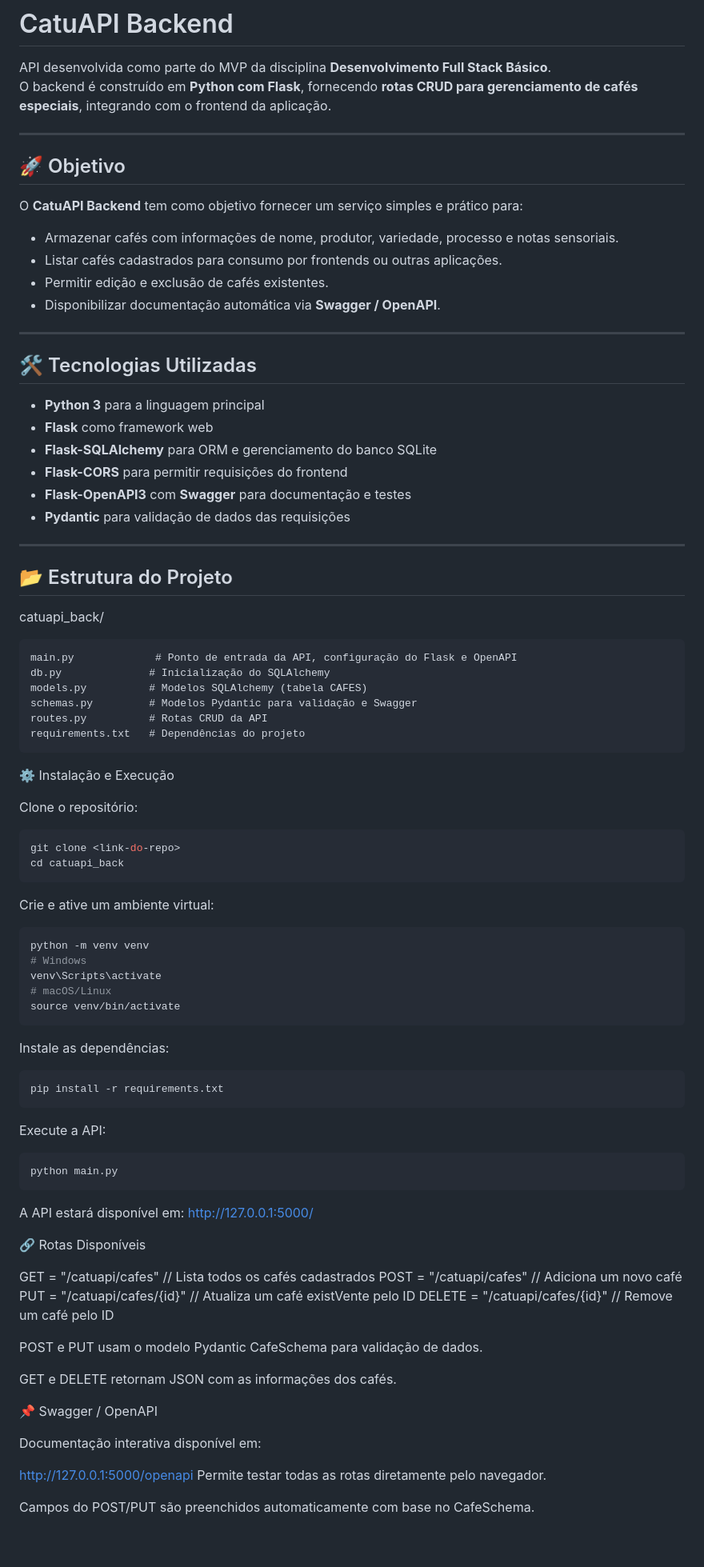
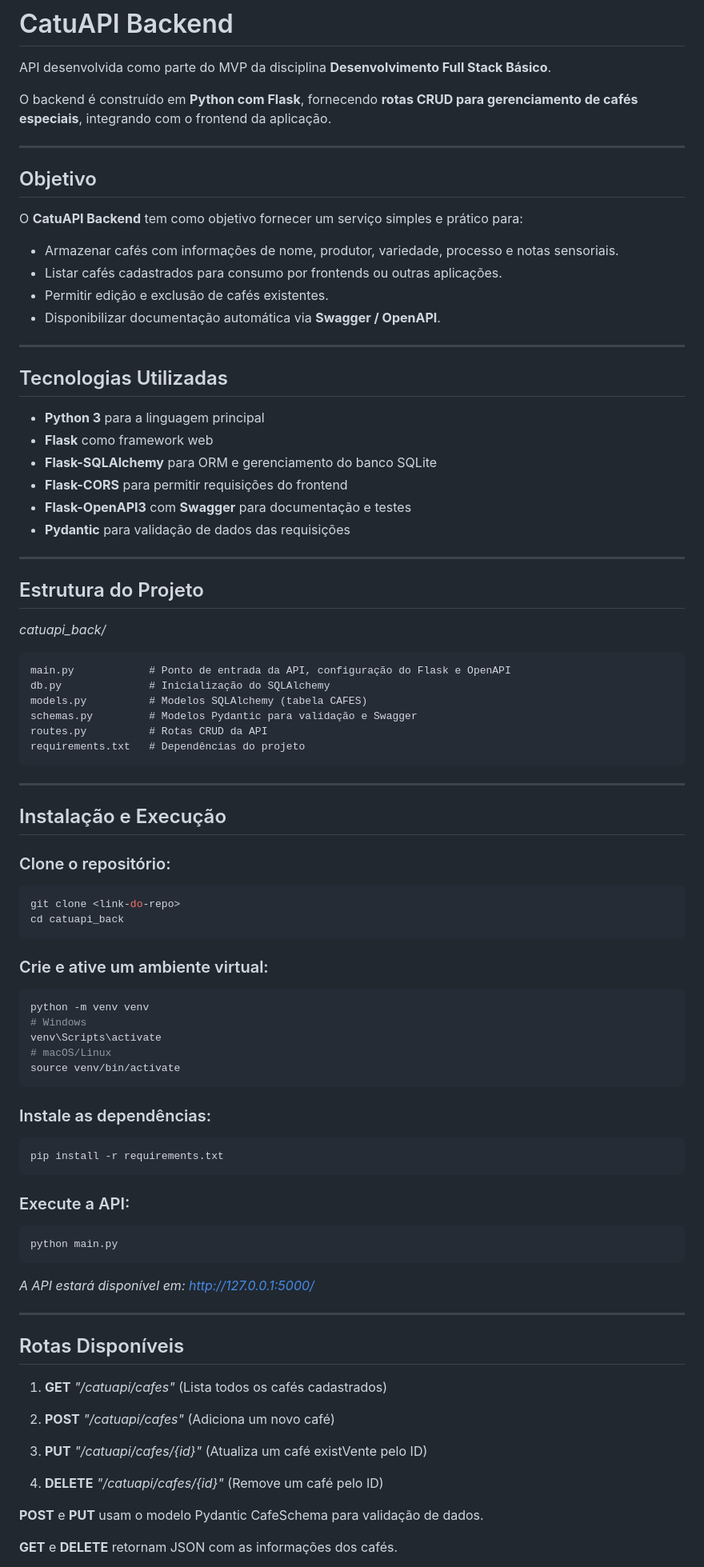
Before and after one commit to gabrielboniolo/catuapi_back, a Markdown page: README.md, the part around one of its changes. Shown at 80% size. GitHub-like rendering; blank space fills up the shorter version.

````diff
--- a/README.md
+++ b/README.md
@@ -1,11 +1,12 @@
 # CatuAPI Backend
 
 API desenvolvida como parte do MVP da disciplina **Desenvolvimento Full Stack Básico**.
+
 O backend é construído em **Python com Flask**, fornecendo **rotas CRUD para gerenciamento de cafés especiais**, integrando com o frontend da aplicação.
 
 ---
 
-## 🚀 Objetivo
+## Objetivo
 O **CatuAPI Backend** tem como objetivo fornecer um serviço simples e prático para:
 
 - Armazenar cafés com informações de nome, produtor, variedade, processo e notas sensoriais.
@@ -15,7 +16,7 @@ O **CatuAPI Backend** tem como objetivo fornecer um serviço simples e prático
 
 ---
 
-## 🛠 Tecnologias Utilizadas
+## Tecnologias Utilizadas
 - **Python 3** para a linguagem principal
 - **Flask** como framework web
 - **Flask-SQLAlchemy** para ORM e gerenciamento do banco SQLite
@@ -25,26 +26,28 @@ O **CatuAPI Backend** tem como objetivo fornecer um serviço simples e prático
 
 ---
 
-## 📂 Estrutura do Projeto
-catuapi_back/
+## Estrutura do Projeto
+*catuapi_back/*
 ```plaintext
-main.py             # Ponto de entrada da API, configuração do Flask e OpenAPI
+main.py            # Ponto de entrada da API, configuração do Flask e OpenAPI
 db.py              # Inicialização do SQLAlchemy
 models.py          # Modelos SQLAlchemy (tabela CAFES)
 schemas.py         # Modelos Pydantic para validação e Swagger
 routes.py          # Rotas CRUD da API
 requirements.txt   # Dependências do projeto
 ```
-⚙️ Instalação e Execução
+---
 
-Clone o repositório:
+## Instalação e Execução
+
+### Clone o repositório:
 
 ```bash
 git clone <link-do-repo>
 cd catuapi_back
 ```
 
-Crie e ative um ambiente virtual:
+### Crie e ative um ambiente virtual:
 
 ```bash
 python -m venv venv
@@ -54,37 +57,33 @@ venv\Scripts\activate
 source venv/bin/activate
 ```
 
-Instale as dependências:
+### Instale as dependências:
 
 ```bash
 pip install -r requirements.txt
 ```
 
-Execute a API:
+### Execute a API:
 
 ```bash
 python main.py
 ```
 
-A API estará disponível em: http://127.0.0.1:5000/
+*A API estará disponível em: http://127.0.0.1:5000/*
 
-🔗 Rotas Disponíveis
+---
 
-GET    = "/catuapi/cafes"	   // Lista todos os cafés cadastrados
-POST   = "/catuapi/cafes"	   // Adiciona um novo café
-PUT    = "/catuapi/cafes/{id}" // Atualiza um café existVente pelo ID
-DELETE = "/catuapi/cafes/{id}" // Remove um café pelo ID
+## Rotas Disponíveis
 
-POST e PUT usam o modelo Pydantic CafeSchema para validação de dados.
+1. **GET** *"/catuapi/cafes"* (Lista todos os cafés cadastrados)
 
-GET e DELETE retornam JSON com as informações dos cafés.
+2. **POST** *"/catuapi/cafes"* (Adiciona um novo café)
 
-📌 Swagger / OpenAPI
+3. **PUT** *"/catuapi/cafes/{id}"* (Atualiza um café existVente pelo ID)
 
-Documentação interativa disponível em:
+4. **DELETE** *"/catuapi/cafes/{id}"* (Remove um café pelo ID)
 
-http://127.0.0.1:5000/openapi
-Permite testar todas as rotas diretamente pelo navegador.
+**POST** e **PUT** usam o modelo Pydantic CafeSchema para validação de dados.
 
-Campos do POST/PUT são preenchidos automaticamente com base no CafeSchema.
+**GET** e **DELETE** retornam JSON com as informações dos cafés.
 
````
Also changed, not shown: other parts of README.md (+35 -17 lines).
